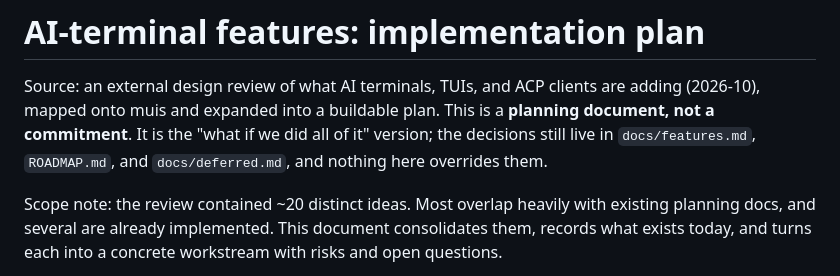
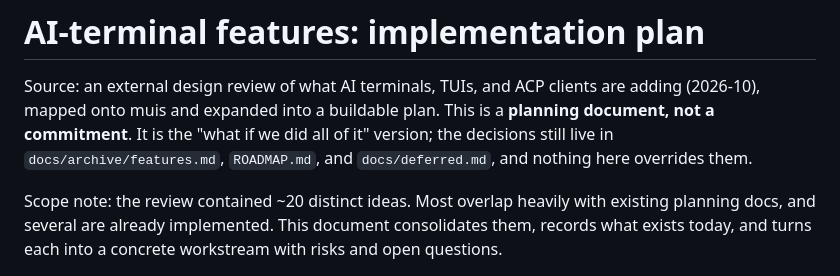
Before and after one commit to ruannnebornman/muis, a Markdown page: docs/ai-terminal-features-plan.md, the part around the change. GitHub-like rendering.

```diff
--- a/docs/ai-terminal-features-plan.md
+++ b/docs/ai-terminal-features-plan.md
@@ -4,7 +4,7 @@ Source: an external design review of what AI terminals, TUIs, and ACP
 clients are adding (2026-10), mapped onto muis and expanded into a
 buildable plan. This is a **planning document, not a commitment**. It is
 the "what if we did all of it" version; the decisions still live in
-`docs/features.md`, `ROADMAP.md`, and `docs/deferred.md`, and nothing here
+`docs/archive/features.md`, `ROADMAP.md`, and `docs/deferred.md`, and nothing here
 overrides them.
 
 Scope note: the review contained ~20 distinct ideas. Most overlap heavily
```
Also changed, not shown: docs/archive/bugfixes.md (+4 -4 lines), docs/archive/features.md (renamed from docs/features.md).
